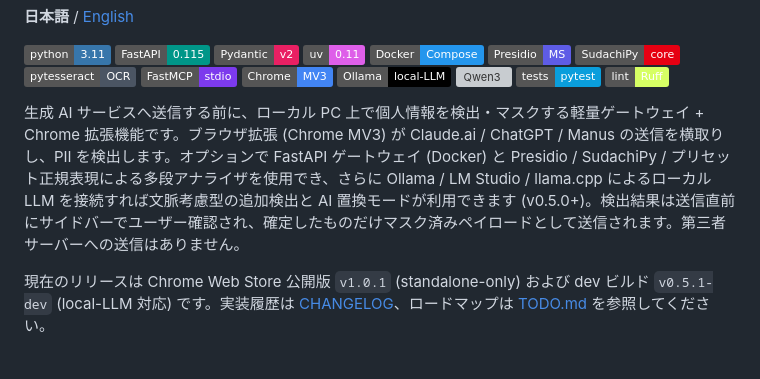
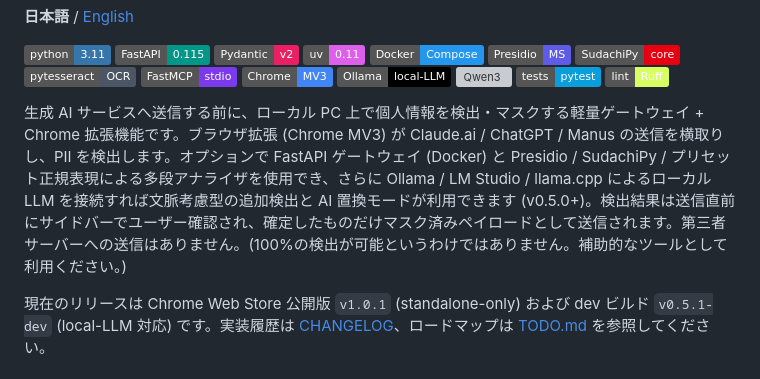
Before and after one commit to yuya4i/masking-mcp, a Markdown page: README.md, the part around the change. Drawn GitHub-style; badges without logos; grey boxes are pictures that could not be loaded.

Commit message:
Update README.md (#13)

```diff
--- a/README.md
+++ b/README.md
@@ -17,7 +17,7 @@
 ![pytest](https://img.shields.io/badge/tests-pytest-0A9EDC?logo=pytest&logoColor=white)
 ![Ruff](https://img.shields.io/badge/lint-Ruff-D7FF64?logo=ruff&logoColor=black)
 
-生成 AI サービスへ送信する前に、ローカル PC 上で個人情報を検出・マスクする軽量ゲートウェイ + Chrome 拡張機能です。ブラウザ拡張 (Chrome MV3) が Claude.ai / ChatGPT / Manus の送信を横取りし、PII を検出します。オプションで FastAPI ゲートウェイ (Docker) と Presidio / SudachiPy / プリセット正規表現による多段アナライザを使用でき、さらに Ollama / LM Studio / llama.cpp によるローカル LLM を接続すれば文脈考慮型の追加検出と AI 置換モードが利用できます (v0.5.0+)。検出結果は送信直前にサイドバーでユーザー確認され、確定したものだけマスク済みペイロードとして送信されます。第三者サーバーへの送信はありません。
+生成 AI サービスへ送信する前に、ローカル PC 上で個人情報を検出・マスクする軽量ゲートウェイ + Chrome 拡張機能です。ブラウザ拡張 (Chrome MV3) が Claude.ai / ChatGPT / Manus の送信を横取りし、PII を検出します。オプションで FastAPI ゲートウェイ (Docker) と Presidio / SudachiPy / プリセット正規表現による多段アナライザを使用でき、さらに Ollama / LM Studio / llama.cpp によるローカル LLM を接続すれば文脈考慮型の追加検出と AI 置換モードが利用できます (v0.5.0+)。検出結果は送信直前にサイドバーでユーザー確認され、確定したものだけマスク済みペイロードとして送信されます。第三者サーバーへの送信はありません。(100%の検出が可能というわけではありません。補助的なツールとして利用ください。)
 
 現在のリリースは Chrome Web Store 公開版 `v1.0.1` (standalone-only) および dev ビルド `v0.5.1-dev` (local-LLM 対応) です。実装履歴は [CHANGELOG](./browser-extension/CHANGELOG.md)、ロードマップは [TODO.md](./TODO.md) を参照してください。
 
```
